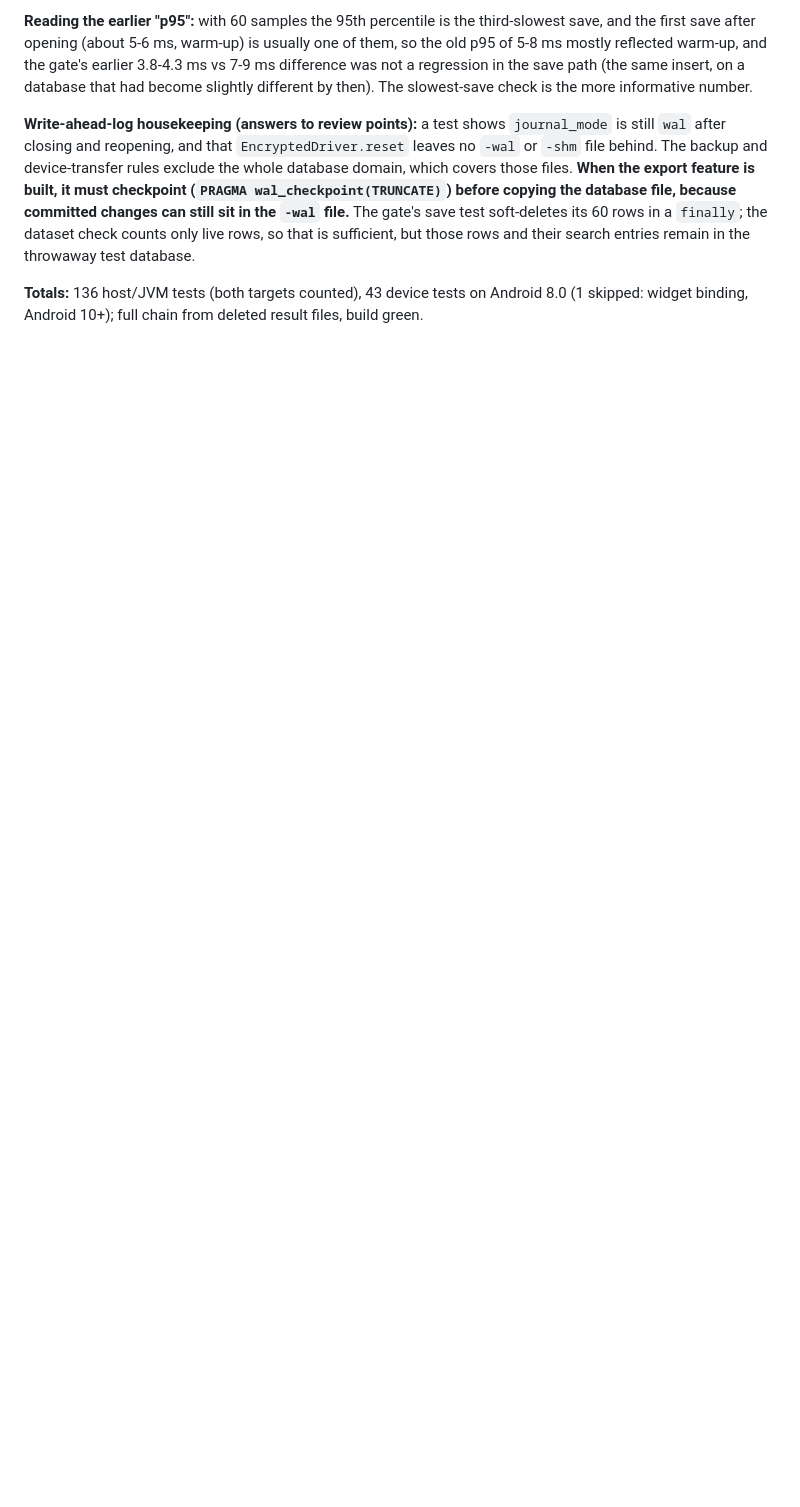
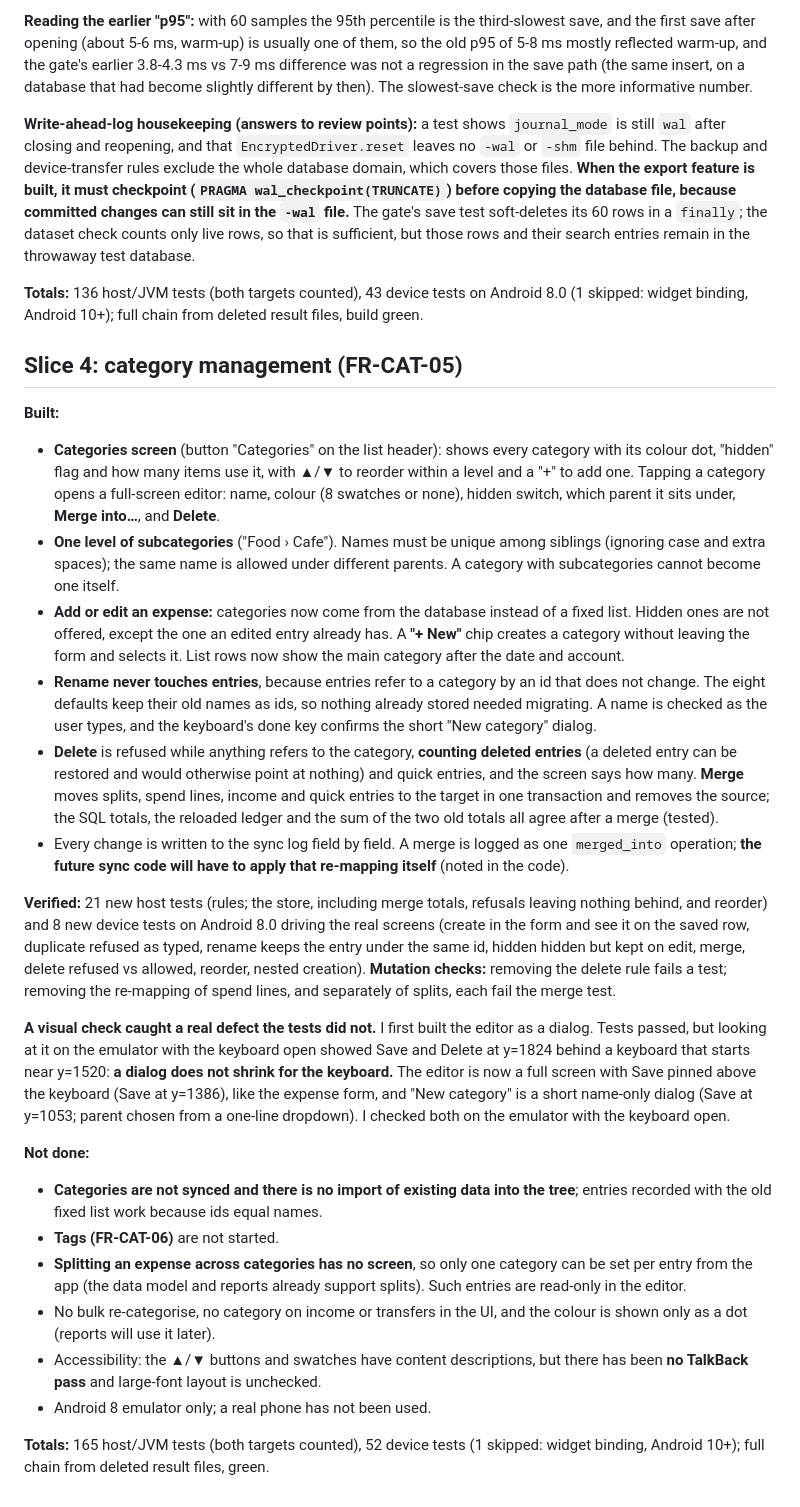
Before and after one commit to chandu-007/expenses-tracker, a Markdown page: docs/PHASE1_PROGRESS.md, the part around the change. Drawn GitHub-style; blank space fills up the shorter version.

Commit message:
Notes: slice 4 results and the dialog-vs-keyboard finding

```diff
--- a/docs/PHASE1_PROGRESS.md
+++ b/docs/PHASE1_PROGRESS.md
@@ -77,3 +77,26 @@ Started 2026-10-06. Scope and exit criteria are in `ROADMAP.md`; requirement IDs
 **Write-ahead-log housekeeping (answers to review points):** a test shows `journal_mode` is still `wal` after closing and reopening, and that `EncryptedDriver.reset` leaves no `-wal` or `-shm` file behind. The backup and device-transfer rules exclude the whole database domain, which covers those files. **When the export feature is built, it must checkpoint (`PRAGMA wal_checkpoint(TRUNCATE)`) before copying the database file, because committed changes can still sit in the `-wal` file.** The gate's save test soft-deletes its 60 rows in a `finally`; the dataset check counts only live rows, so that is sufficient, but those rows and their search entries remain in the throwaway test database.
 
 **Totals:** 136 host/JVM tests (both targets counted), 43 device tests on Android 8.0 (1 skipped: widget binding, Android 10+); full chain from deleted result files, build green.
+
+## Slice 4: category management (FR-CAT-05)
+**Built:**
+- **Categories screen** (button "Categories" on the list header): shows every category with its colour dot, "hidden" flag and how many items use it, with ▲/▼ to reorder within a level and a "+" to add one. Tapping a category opens a full-screen editor: name, colour (8 swatches or none), hidden switch, which parent it sits under, **Merge into…**, and **Delete**.
+- **One level of subcategories** ("Food › Cafe"). Names must be unique among siblings (ignoring case and extra spaces); the same name is allowed under different parents. A category with subcategories cannot become one itself.
+- **Add or edit an expense:** categories now come from the database instead of a fixed list. Hidden ones are not offered, except the one an edited entry already has. A **"+ New"** chip creates a category without leaving the form and selects it. List rows now show the main category after the date and account.
+- **Rename never touches entries**, because entries refer to a category by an id that does not change. The eight defaults keep their old names as ids, so nothing already stored needed migrating. A name is checked as the user types, and the keyboard's done key confirms the short "New category" dialog.
+- **Delete** is refused while anything refers to the category, **counting deleted entries** (a deleted entry can be restored and would otherwise point at nothing) and quick entries, and the screen says how many. **Merge** moves splits, spend lines, income and quick entries to the target in one transaction and removes the source; the SQL totals, the reloaded ledger and the sum of the two old totals all agree after a merge (tested).
+- Every change is written to the sync log field by field. A merge is logged as one `merged_into` operation; **the future sync code will have to apply that re-mapping itself** (noted in the code).
+
+**Verified:** 21 new host tests (rules; the store, including merge totals, refusals leaving nothing behind, and reorder) and 8 new device tests on Android 8.0 driving the real screens (create in the form and see it on the saved row, duplicate refused as typed, rename keeps the entry under the same id, hidden hidden but kept on edit, merge, delete refused vs allowed, reorder, nested creation). **Mutation checks:** removing the delete rule fails a test; removing the re-mapping of spend lines, and separately of splits, each fail the merge test.
+
+**A visual check caught a real defect the tests did not.** I first built the editor as a dialog. Tests passed, but looking at it on the emulator with the keyboard open showed Save and Delete at y=1824 behind a keyboard that starts near y=1520: **a dialog does not shrink for the keyboard.** The editor is now a full screen with Save pinned above the keyboard (Save at y=1386), like the expense form, and "New category" is a short name-only dialog (Save at y=1053; parent chosen from a one-line dropdown). I checked both on the emulator with the keyboard open.
+
+**Not done:**
+- **Categories are not synced and there is no import of existing data into the tree**; entries recorded with the old fixed list work because ids equal names.
+- **Tags (FR-CAT-06)** are not started.
+- **Splitting an expense across categories has no screen**, so only one category can be set per entry from the app (the data model and reports already support splits). Such entries are read-only in the editor.
+- No bulk re-categorise, no category on income or transfers in the UI, and the colour is shown only as a dot (reports will use it later).
+- Accessibility: the ▲/▼ buttons and swatches have content descriptions, but there has been **no TalkBack pass** and large-font layout is unchecked.
+- Android 8 emulator only; a real phone has not been used.
+
+**Totals:** 165 host/JVM tests (both targets counted), 52 device tests (1 skipped: widget binding, Android 10+); full chain from deleted result files, green.
```
